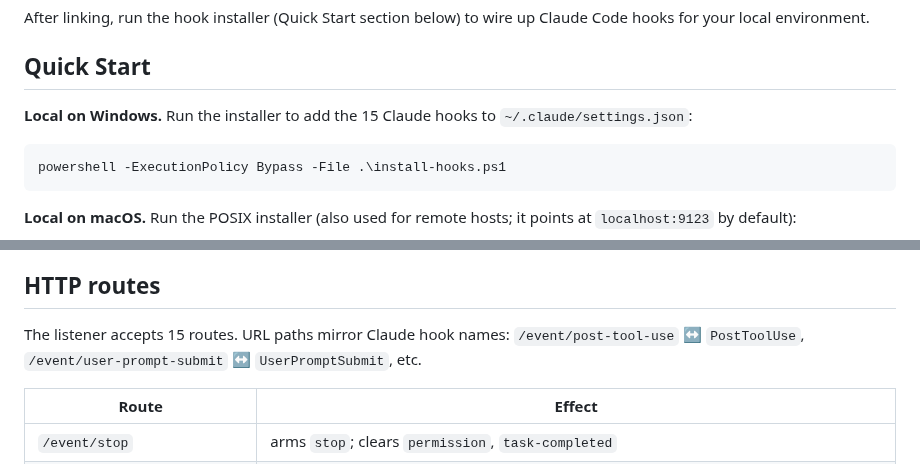
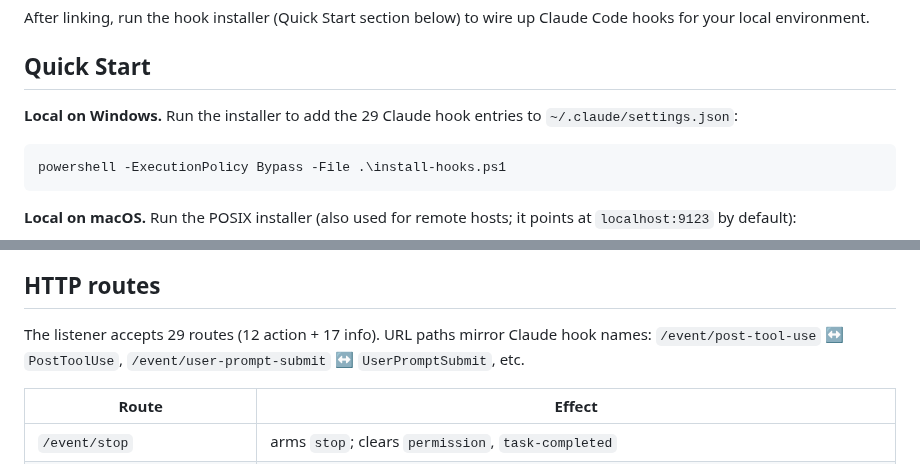
Before and after one commit to nshopik/agentichooks, a Markdown page: README.md, 2 parts joined by grey strips. GitHub-like rendering.

Commit message:
docs(readme): fix stale 15-hooks counts to 29
Final review caught that README still said "15 Claude hooks" (line 46)
and "15 routes" (line 79), contradicting the SSH-section text added in
this branch which says "29 native type:'http' entries". Update both
counts to match: installer adds 29 entries; listener accepts 29 routes
(12 action + 17 info).

Co-Authored-By: Claude Opus 4.7 (1M context) <noreply@anthropic.com>

````diff
--- a/README.md
+++ b/README.md
@@ -43,7 +43,7 @@ After linking, run the hook installer (Quick Start section below) to wire up Cla
 
 ## Quick Start
 
-**Local on Windows.** Run the installer to add the 15 Claude hooks to `~/.claude/settings.json`:
+**Local on Windows.** Run the installer to add the 29 Claude hook entries to `~/.claude/settings.json`:
 
 ```powershell
 powershell -ExecutionPolicy Bypass -File .\install-hooks.ps1
@@ -76,7 +76,7 @@ Expected: `HTTP/1.1 200 OK`. Then run `bash install-hooks.sh` on the remote host
 
 ## HTTP routes
 
-The listener accepts 15 routes. URL paths mirror Claude hook names: `/event/post-tool-use` ↔ `PostToolUse`, `/event/user-prompt-submit` ↔ `UserPromptSubmit`, etc.
+The listener accepts 29 routes (12 action + 17 info). URL paths mirror Claude hook names: `/event/post-tool-use` ↔ `PostToolUse`, `/event/user-prompt-submit` ↔ `UserPromptSubmit`, etc.
 
 | Route | Effect |
 |---|---|
````
